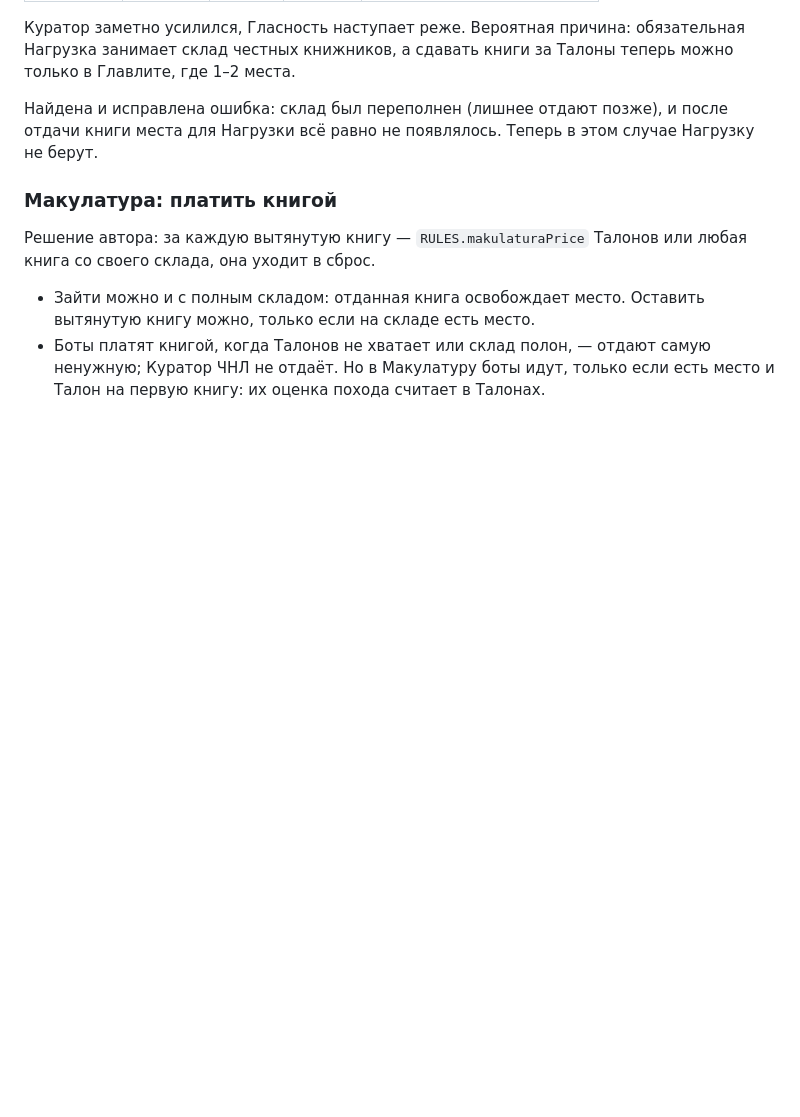
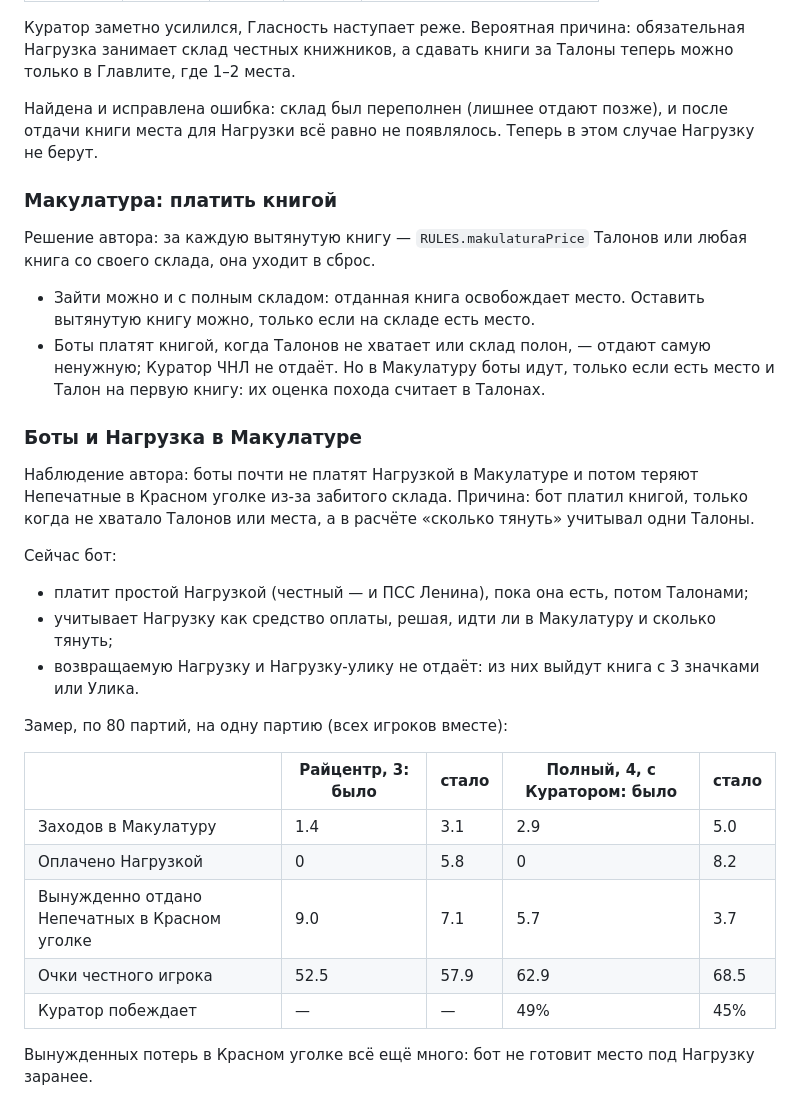
Before and after one commit to HelianthusParadoxum/sohrani-moyu-rech, a Markdown page: docs/questions.md, the part around the change. GitHub-like rendering; blank space fills up the shorter version.

Commit message:
questions.md: боты и Нагрузка в Макулатуре — причина и замер
Co-Authored-By: Claude Opus 5.5 <noreply@anthropic.com>
Claude-Session: https://claude.ai/code/session_01LSkBemXMJTAR5NMpQfQSqP

```diff
--- a/docs/questions.md
+++ b/docs/questions.md
@@ -1185,3 +1185,25 @@ bookman/networker/collector/gardener по кругу; полный режим
 - Зайти можно и с полным складом: отданная книга освобождает место. Оставить вытянутую книгу можно, только если на складе есть место.
 - Боты платят книгой, когда Талонов не хватает или склад полон, — отдают самую ненужную; Куратор ЧНЛ не отдаёт. Но в Макулатуру
   боты идут, только если есть место и Талон на первую книгу: их оценка похода считает в Талонах.
+
+### Боты и Нагрузка в Макулатуре
+
+Наблюдение автора: боты почти не платят Нагрузкой в Макулатуре и потом теряют Непечатные в Красном уголке из-за забитого склада.
+Причина: бот платил книгой, только когда не хватало Талонов или места, а в расчёте «сколько тянуть» учитывал одни Талоны.
+
+Сейчас бот:
+- платит простой Нагрузкой (честный — и ПСС Ленина), пока она есть, потом Талонами;
+- учитывает Нагрузку как средство оплаты, решая, идти ли в Макулатуру и сколько тянуть;
+- возвращаемую Нагрузку и Нагрузку-улику не отдаёт: из них выйдут книга с 3 значками или Улика.
+
+Замер, по 80 партий, на одну партию (всех игроков вместе):
+
+| | Райцентр, 3: было | стало | Полный, 4, с Куратором: было | стало |
+|---|---|---|---|---|
+| Заходов в Макулатуру | 1.4 | 3.1 | 2.9 | 5.0 |
+| Оплачено Нагрузкой | 0 | 5.8 | 0 | 8.2 |
+| Вынужденно отдано Непечатных в Красном уголке | 9.0 | 7.1 | 5.7 | 3.7 |
+| Очки честного игрока | 52.5 | 57.9 | 62.9 | 68.5 |
+| Куратор побеждает | — | — | 49% | 45% |
+
+Вынужденных потерь в Красном уголке всё ещё много: бот не готовит место под Нагрузку заранее.
```
